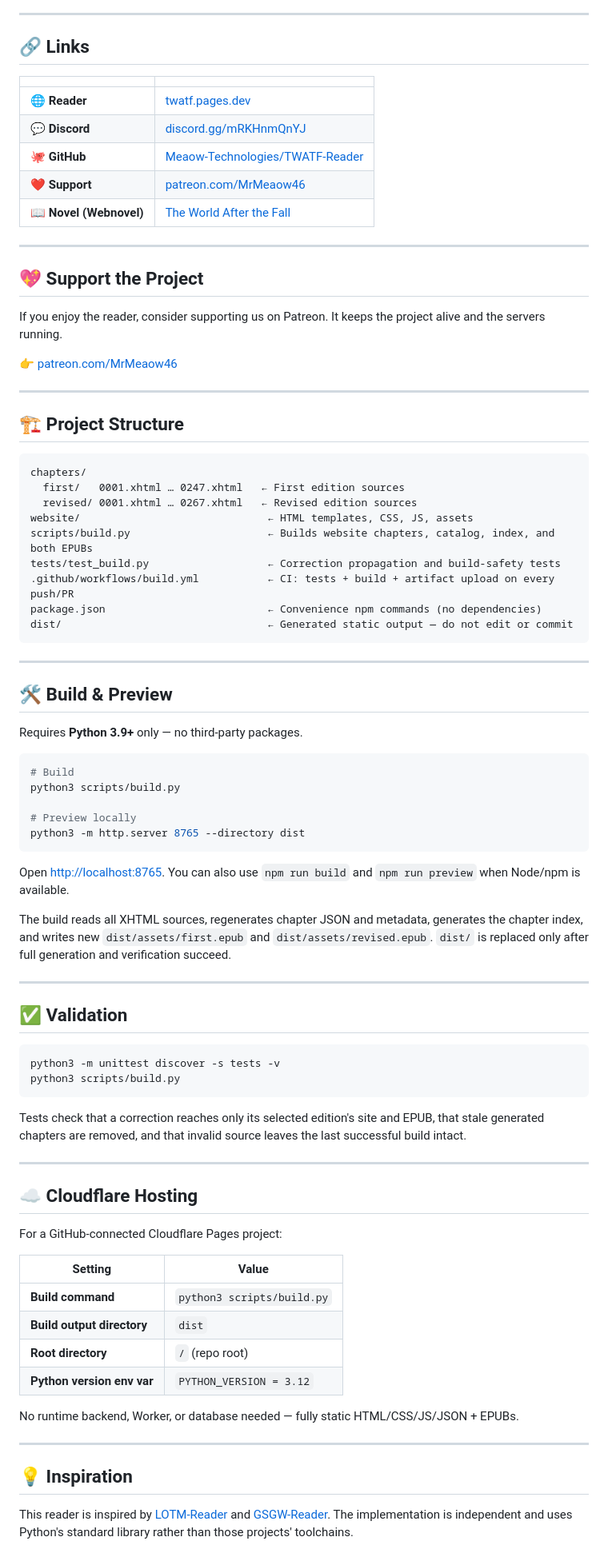
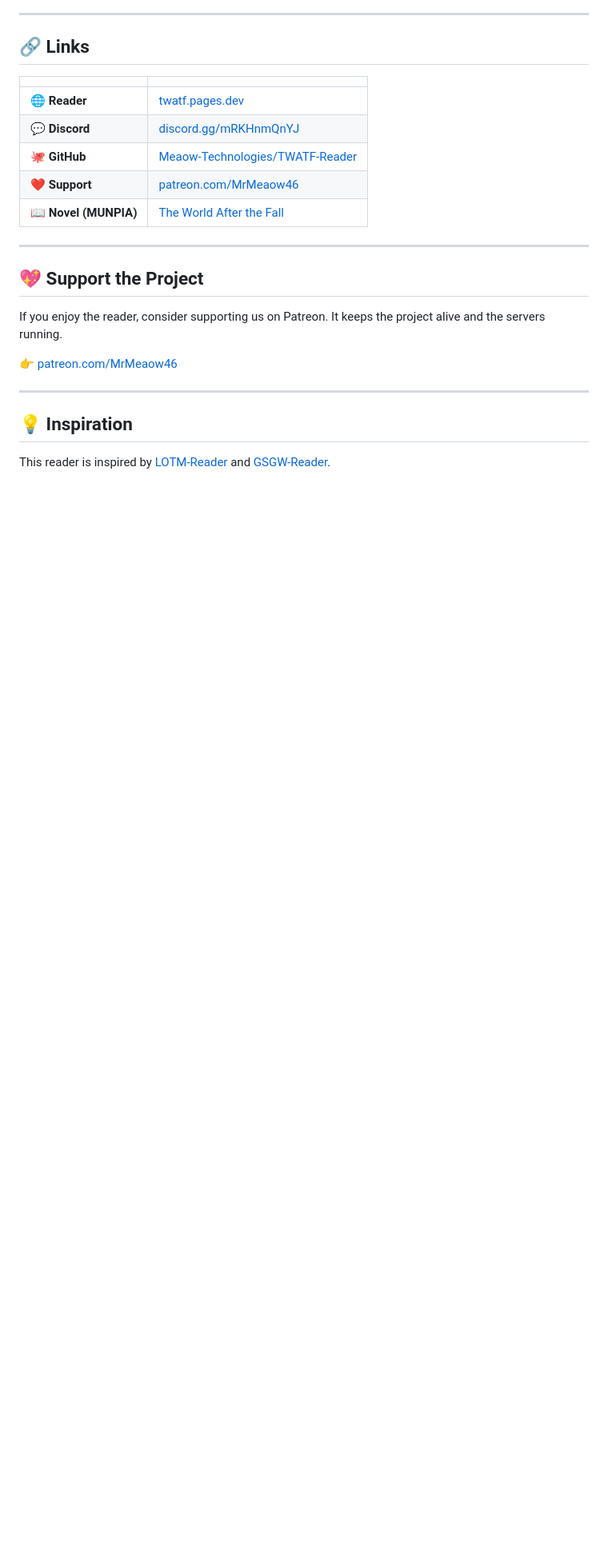
Before and after one commit to ImBinarry/TWATF-Reader, a Markdown page: README.md, the part around the change. Shown at 80% size. Rendered like a GitHub page; blank space fills up the shorter version.

Commit message:
minor changes to README.md

````diff
--- a/README.md
+++ b/README.md
@@ -61,7 +61,7 @@ Both EPUBs are built from the same XHTML sources as the website — every correc
 | 💬 **Discord** | [discord.gg/mRKHnmQnYJ](https://discord.gg/mRKHnmQnYJ) |
 | 🐙 **GitHub** | [Meaow-Technologies/TWATF-Reader](https://github.com/Meaow-Technologies/TWATF-Reader) |
 | ❤️ **Support** | [patreon.com/MrMeaow46](https://patreon.com/MrMeaow46) |
-| 📖 **Novel (Webnovel)** | [The World After the Fall](https://www.webnovel.com/book/the-world-after-the-fall_19214952106533805) |
+| 📖 **Novel (MUNPIA)** | [The World After the Fall](https://www.munpia.com/novel/detail/303365) |
 
 ---
 
@@ -72,67 +72,6 @@ If you enjoy the reader, consider supporting us on Patreon. It keeps the project
 👉 [patreon.com/MrMeaow46](https://patreon.com/MrMeaow46)
 
 ---
-
-## 🏗️ Project Structure
-
-```text
-chapters/
-  first/   0001.xhtml … 0247.xhtml   ← First edition sources
-  revised/ 0001.xhtml … 0267.xhtml   ← Revised edition sources
-website/                              ← HTML templates, CSS, JS, assets
-scripts/build.py                      ← Builds website chapters, catalog, index, and both EPUBs
-tests/test_build.py                   ← Correction propagation and build-safety tests
-.github/workflows/build.yml           ← CI: tests + build + artifact upload on every push/PR
-package.json                          ← Convenience npm commands (no dependencies)
-dist/                                 ← Generated static output — do not edit or commit
-```
-
----
-
-## 🛠️ Build & Preview
-
-Requires **Python 3.9+** only — no third-party packages.
-
-```sh
-# Build
-python3 scripts/build.py
-
-# Preview locally
-python3 -m http.server 8765 --directory dist
-```
-
-Open [http://localhost:8765](http://localhost:8765). You can also use `npm run build` and `npm run preview` when Node/npm is available.
-
-The build reads all XHTML sources, regenerates chapter JSON and metadata, generates the chapter index, and writes new `dist/assets/first.epub` and `dist/assets/revised.epub`. `dist/` is replaced only after full generation and verification succeed.
-
----
-
-## ✅ Validation
-
-```sh
-python3 -m unittest discover -s tests -v
-python3 scripts/build.py
-```
-
-Tests check that a correction reaches only its selected edition's site and EPUB, that stale generated chapters are removed, and that invalid source leaves the last successful build intact.
-
----
-
-## ☁️ Cloudflare Hosting
-
-For a GitHub-connected Cloudflare Pages project:
-
-| Setting | Value |
-|---|---|
-| **Build command** | `python3 scripts/build.py` |
-| **Build output directory** | `dist` |
-| **Root directory** | `/` (repo root) |
-| **Python version env var** | `PYTHON_VERSION = 3.12` |
-
-No runtime backend, Worker, or database needed — fully static HTML/CSS/JS/JSON + EPUBs.
-
----
-
 ## 💡 Inspiration
 
-This reader is inspired by [LOTM-Reader](https://beyonder.pages.dev) and [GSGW-Reader](https://ireum.pages.dev). The implementation is independent and uses Python's standard library rather than those projects' toolchains.
+This reader is inspired by [LOTM-Reader](https://beyonder.pages.dev) and [GSGW-Reader](https://ireum.pages.dev).
````
